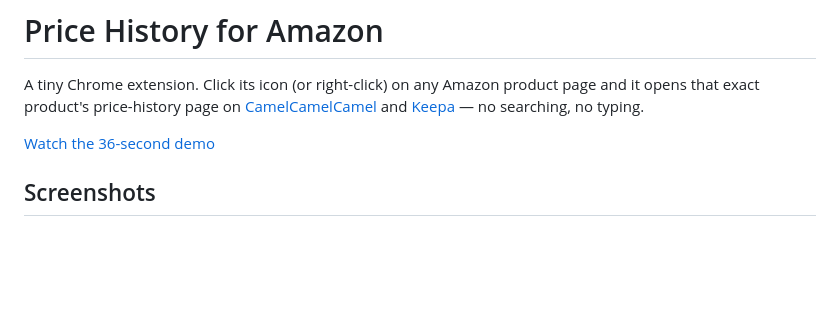
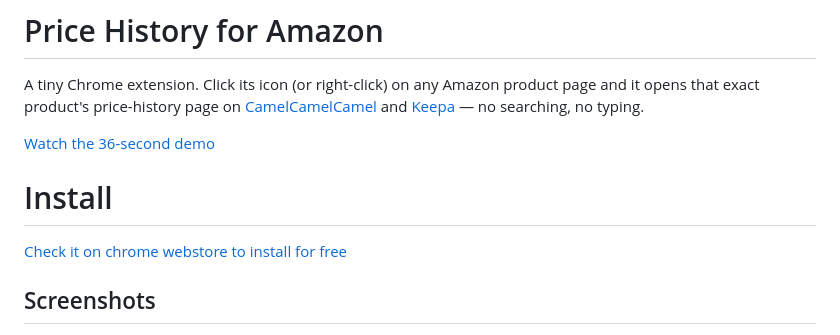
Before and after one commit to SeyyedKhandon/amazon-price-history, a Markdown page: README.md, the part around the change. Rendered like a GitHub page; blank space fills up the shorter version.

```diff
--- a/README.md
+++ b/README.md
@@ -6,6 +6,10 @@ page and it opens that exact product's price-history page on
 — no searching, no typing.
 
 [Watch the 36-second demo](https://www.youtube.com/watch?v=_BUUSi_Evqk)
+
+# Install
+
+[Check it on chrome webstore to install for free](https://chromewebstore.google.com/detail/price-history-for-amazon/fdebpchoageihbdifaiallkcipeooaoo)
 
 ## Screenshots
 
```
